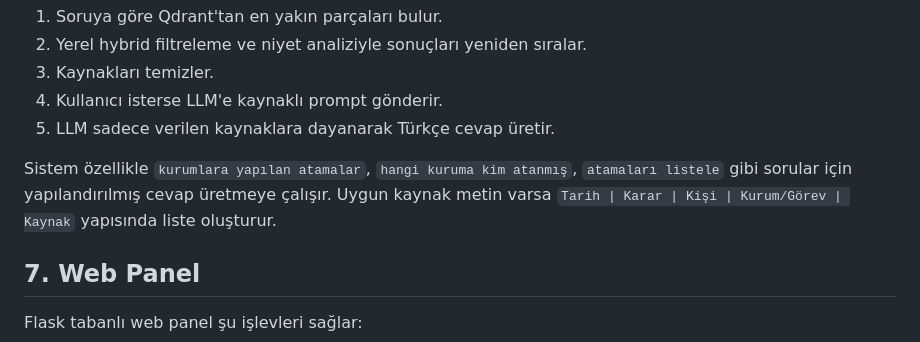
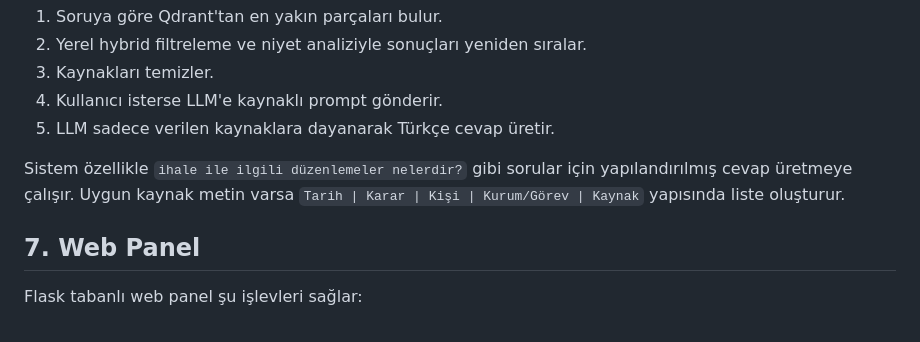
Before and after one commit to hakanozcan0717-boop/resmi-gazete-rev1, a Markdown page: report.md, the part around the change. Drawn GitHub-style.

Commit message:
Update project report question example

```diff
--- a/report.md
+++ b/report.md
@@ -95,7 +95,7 @@ Soru geldiğinde sistem:
 4. Kullanıcı isterse LLM'e kaynaklı prompt gönderir.
 5. LLM sadece verilen kaynaklara dayanarak Türkçe cevap üretir.
 
-Sistem özellikle `kurumlara yapılan atamalar`, `hangi kuruma kim atanmış`, `atamaları listele` gibi sorular için yapılandırılmış cevap üretmeye çalışır. Uygun kaynak metin varsa `Tarih | Karar | Kişi | Kurum/Görev | Kaynak` yapısında liste oluşturur.
+Sistem özellikle `ihale ile ilgili düzenlemeler nelerdir?` gibi sorular için yapılandırılmış cevap üretmeye çalışır. Uygun kaynak metin varsa `Tarih | Karar | Kişi | Kurum/Görev | Kaynak` yapısında liste oluşturur.
 
 ## 7. Web Panel
 
```
